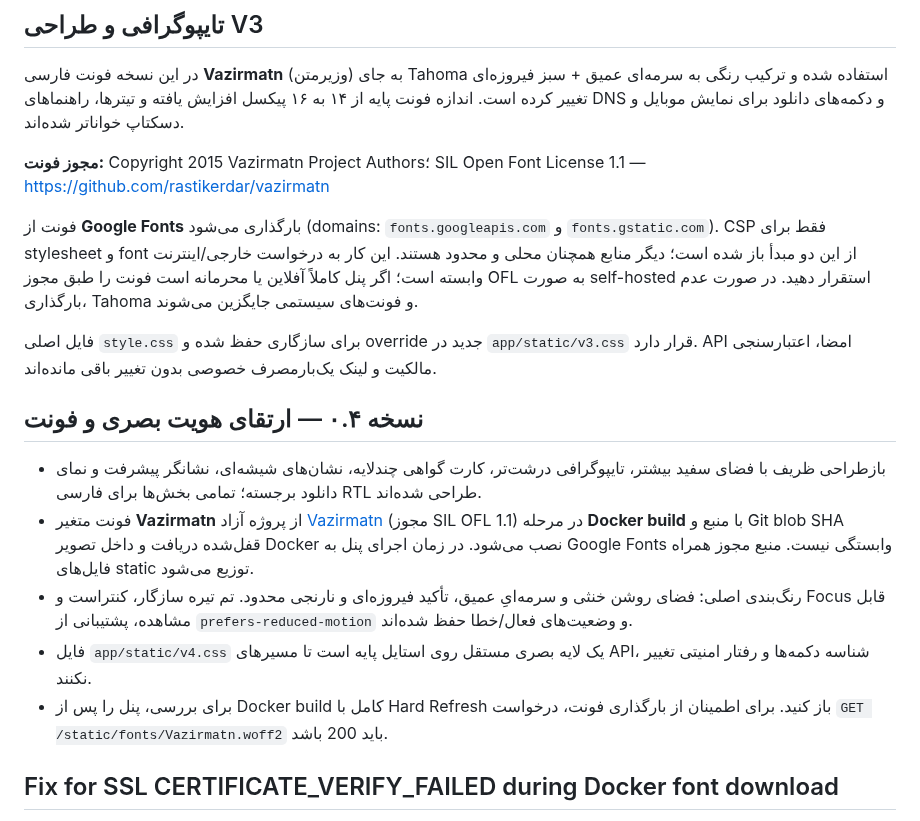
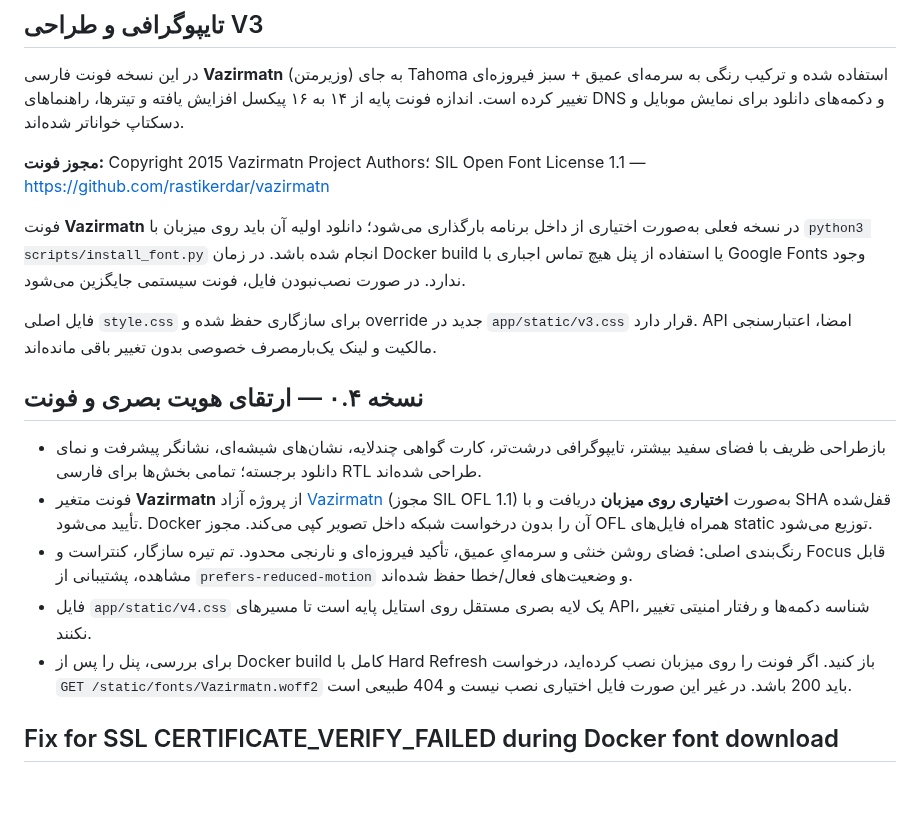
Before and after one commit to dr-reza-khaleghifar/CA-Panel, a Markdown page: docs/UI.md, the part around the change. GitHub-like rendering; blank space fills up the shorter version.

```diff
--- a/docs/UI.md
+++ b/docs/UI.md
@@ -38,17 +38,17 @@ curl http://127.0.0.1:8080/healthz
 
 **مجوز فونت:** Copyright 2015 Vazirmatn Project Authors؛ SIL Open Font License 1.1 — https://github.com/rastikerdar/vazirmatn
 
-فونت از **Google Fonts** بارگذاری می‌شود (domains: `fonts.googleapis.com` و `fonts.gstatic.com`). CSP فقط برای stylesheet و font از این دو مبدأ باز شده است؛ دیگر منابع همچنان محلی و محدود هستند. این کار به درخواست خارجی/اینترنت وابسته است؛ اگر پنل کاملاً آفلاین یا محرمانه است فونت را طبق مجوز OFL به صورت self-hosted استقرار دهید. در صورت عدم بارگذاری، Tahoma و فونت‌های سیستمی جایگزین می‌شوند.
+فونت **Vazirmatn** در نسخه فعلی به‌صورت اختیاری از داخل برنامه بارگذاری می‌شود؛ دانلود اولیه آن باید روی میزبان با `python3 scripts/install_font.py` انجام شده باشد. در زمان Docker build یا استفاده از پنل هیچ تماس اجباری با Google Fonts وجود ندارد. در صورت نصب‌نبودن فایل، فونت سیستمی جایگزین می‌شود.
 
 فایل اصلی `style.css` برای سازگاری حفظ شده و override جدید در `app/static/v3.css` قرار دارد. API امضا، اعتبارسنجی مالکیت و لینک یک‌بارمصرف خصوصی بدون تغییر باقی مانده‌اند.
 
 ## نسخه ۰.۴ — ارتقای هویت بصری و فونت
 
 - بازطراحی ظریف با فضای سفید بیشتر، تایپوگرافی درشت‌تر، کارت گواهی چندلایه، نشان‌های شیشه‌ای، نشانگر پیشرفت و نمای دانلود برجسته؛ تمامی بخش‌ها برای فارسی RTL طراحی شده‌اند.
-- فونت متغیر **Vazirmatn** از پروژه آزاد [Vazirmatn](https://github.com/rastikerdar/vazirmatn) (مجوز SIL OFL 1.1) در مرحله **Docker build** با منبع و Git blob SHA قفل‌شده دریافت و داخل تصویر Docker نصب می‌شود. در زمان اجرای پنل به Google Fonts وابستگی نیست. منبع مجوز همراه فایل‌های static توزیع می‌شود.
+- فونت متغیر **Vazirmatn** از پروژه آزاد [Vazirmatn](https://github.com/rastikerdar/vazirmatn) (مجوز SIL OFL 1.1) به‌صورت **اختیاری روی میزبان** دریافت و با SHA قفل‌شده تأیید می‌شود. Docker آن را بدون درخواست شبکه داخل تصویر کپی می‌کند. مجوز OFL همراه فایل‌های static توزیع می‌شود.
 - رنگ‌بندی اصلی: فضای روشن خنثی و سرمه‌ایِ عمیق، تأکید فیروزه‌ای و نارنجی محدود. تم تیره سازگار، کنتراست و Focus قابل مشاهده، پشتیبانی از `prefers-reduced-motion` و وضعیت‌های فعال/خطا حفظ شده‌اند.
 - فایل `app/static/v4.css` یک لایه بصری مستقل روی استایل پایه است تا مسیرهای API، شناسه دکمه‌ها و رفتار امنیتی تغییر نکنند.
-- برای بررسی، پنل را پس از Docker build کامل با Hard Refresh باز کنید. برای اطمینان از بارگذاری فونت، درخواست `GET /static/fonts/Vazirmatn.woff2` باید 200 باشد.
+- برای بررسی، پنل را پس از Docker build کامل با Hard Refresh باز کنید. اگر فونت را روی میزبان نصب کرده‌اید، درخواست `GET /static/fonts/Vazirmatn.woff2` باید 200 باشد. در غیر این صورت فایل اختیاری نصب نیست و 404 طبیعی است.
 
 
 ## Fix for SSL CERTIFICATE_VERIFY_FAILED during Docker font download
```
Also changed, not shown: README.md (+1 -1 lines).
